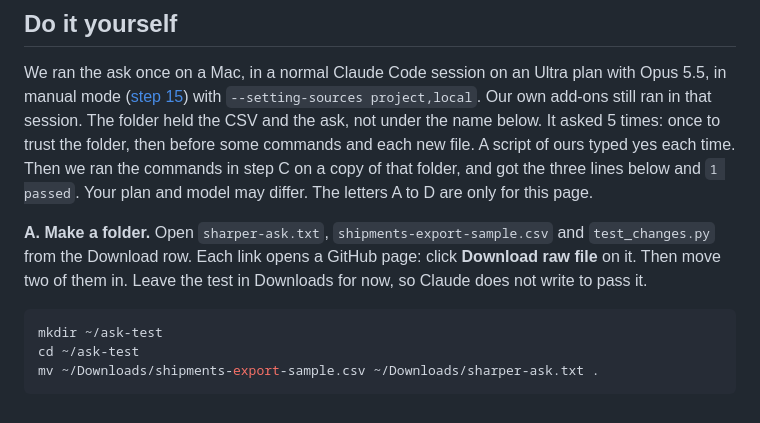
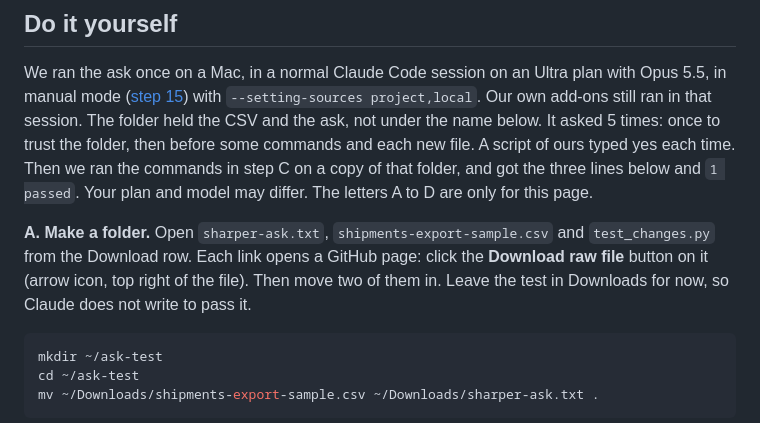
Before and after one commit to jwconsultancyteam/ai-starter-kit, a Markdown page: builder/20-other-models-with-pi/README.md, the part around the change. Drawn GitHub-style.

Commit message:
Describe the download button in step 20
Co-Authored-By: Claude Opus 5.5 <noreply@anthropic.com>

````diff
--- a/builder/20-other-models-with-pi/README.md
+++ b/builder/20-other-models-with-pi/README.md
@@ -125,7 +125,7 @@ file. A script of ours typed yes each time. Then we ran the commands in step C o
 three lines below and `1 passed`. Your plan and model may differ. The letters A to D are only for this page.
 
 **A. Make a folder.** Open `sharper-ask.txt`, `shipments-export-sample.csv` and `test_changes.py` from the Download row.
-Each link opens a GitHub page: click **Download raw file** on it. Then move two of them in. Leave the test in Downloads for now, so Claude does not write to pass it.
+Each link opens a GitHub page: click the **Download raw file** button on it (arrow icon, top right of the file). Then move two of them in. Leave the test in Downloads for now, so Claude does not write to pass it.
 
 ```bash
 mkdir ~/ask-test
````
